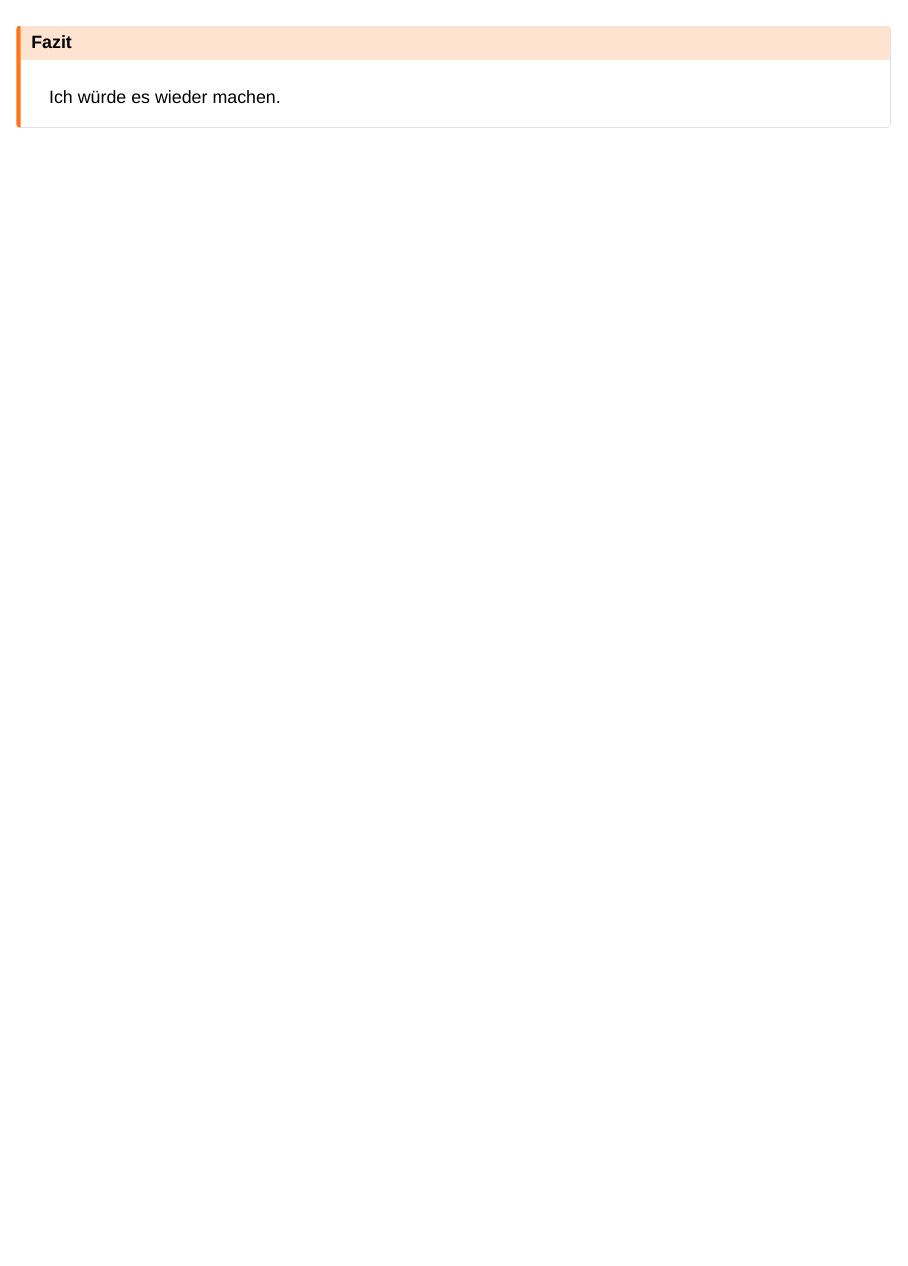
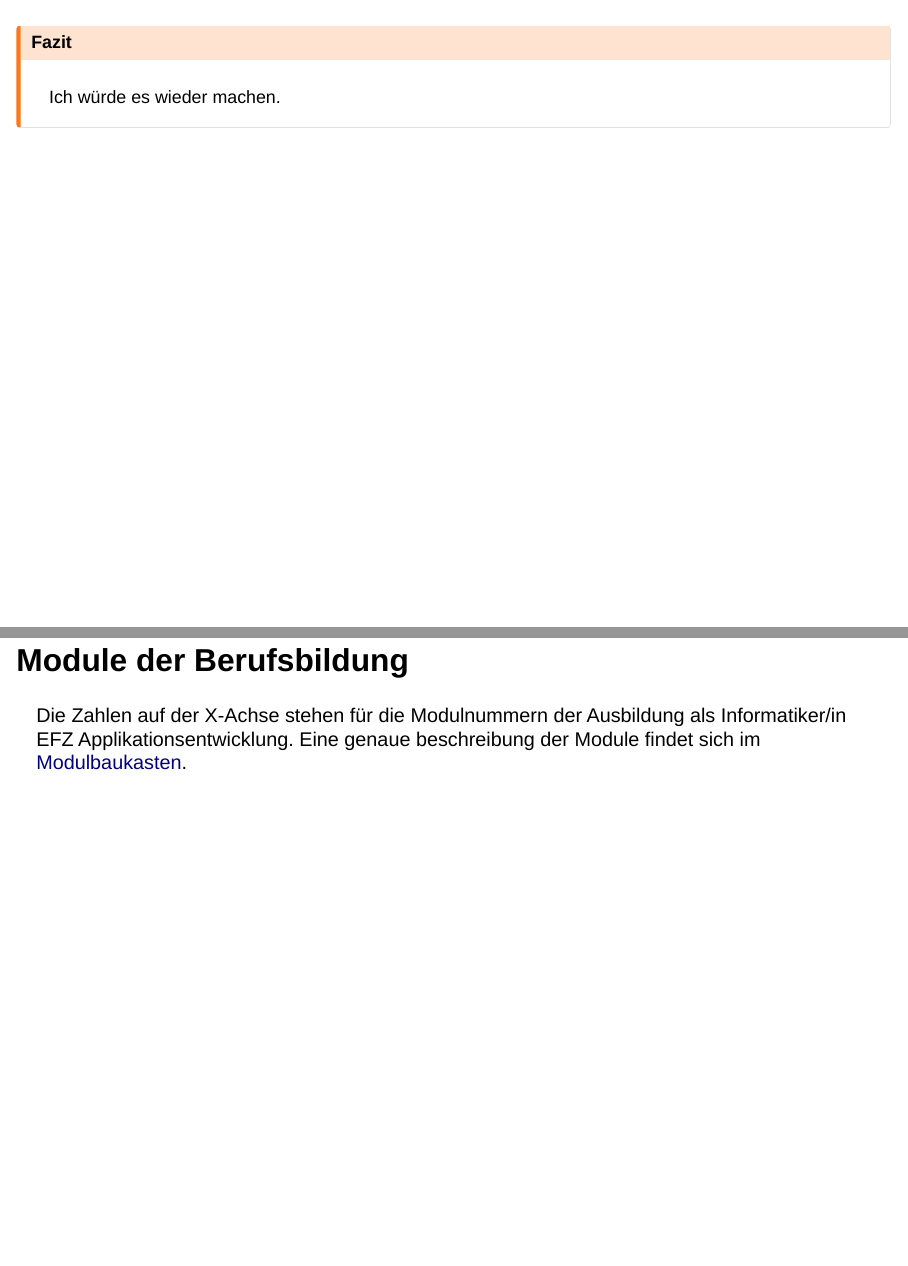
Before and after one commit to Jacques-Mock-Schindler/impactofct, a Quarto document (docs/praesentation/main.qmd): page 14 of 14 before the commit and pages 14 and 15 of 15 after it, the two joined at a grey line. Rendered offline with R 4.5, knitr and Pandoc in place of Quarto, with nearby package versions; drawn as Slidy slides in place of the format the file asks for.

Commit message:
Füge Referenz auf Modulbaukasten ein

```diff
--- a/docs/praesentation/main.qmd
+++ b/docs/praesentation/main.qmd
@@ -12,6 +12,9 @@ format:
         css: custom.css
         margin: 0.1
         slide-number: true
+    pdf:
+        pdf-separate-fragments: false
+
 
 ---
 
@@ -198,3 +201,7 @@ Die persönlichen Erkenntnisse reichen über das Thema der Arbeit hinaus.
 ## Fazit
 Ich würde es wieder machen.
 :::
+
+## Module der Berufsbildung {visibility="uncounted"}
+
+Die Zahlen auf der X-Achse stehen für die Modulnummern der Ausbildung als Informatiker/in EFZ Applikationsentwicklung. Eine genaue beschreibung der Module findet sich im [Modulbaukasten](https://www.modulbaukasten.ch/?d=4f50e7f3-6b82-eb11-a812-0022486f6f83).
```
Also changed, not shown: docs/praesentation/main.tex (added).
